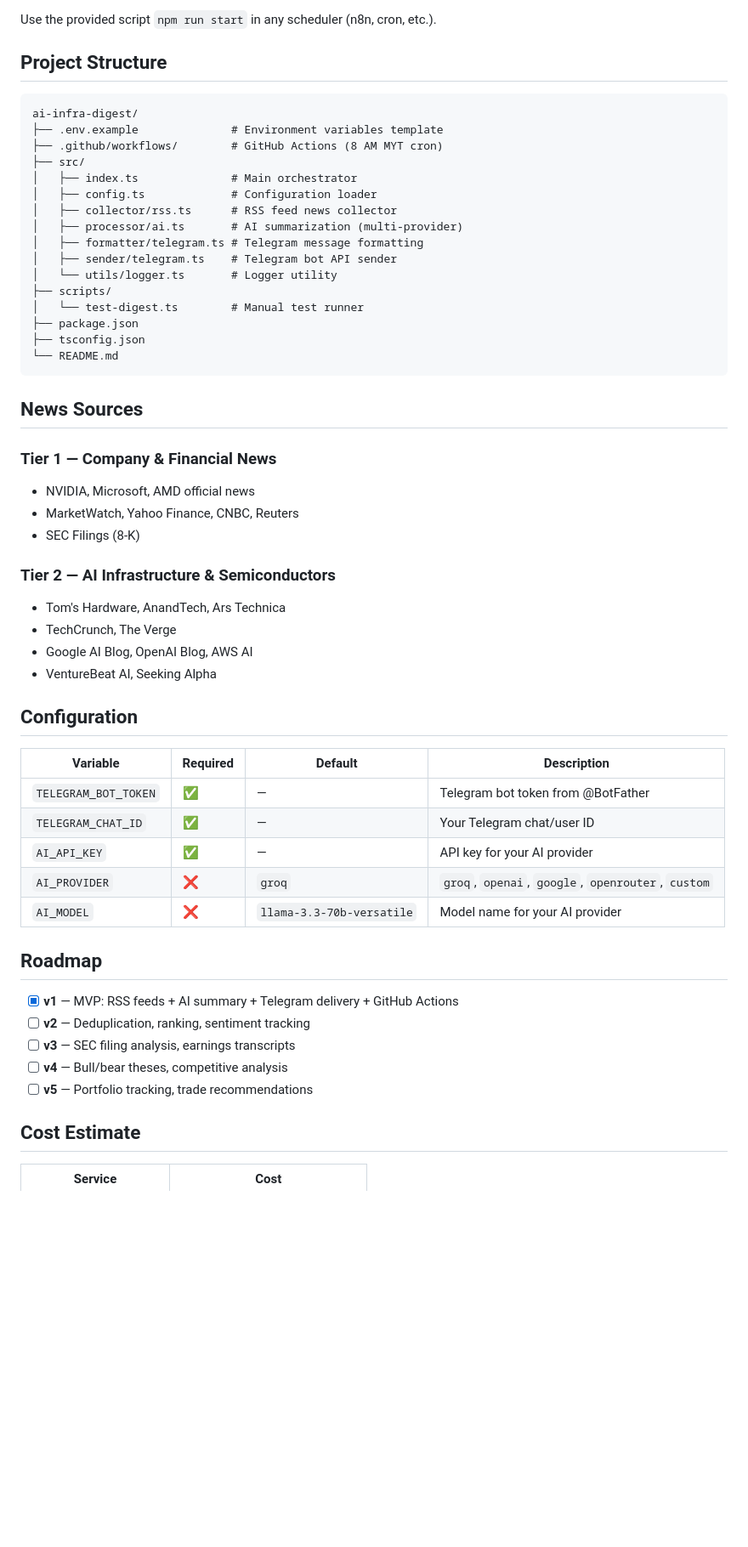
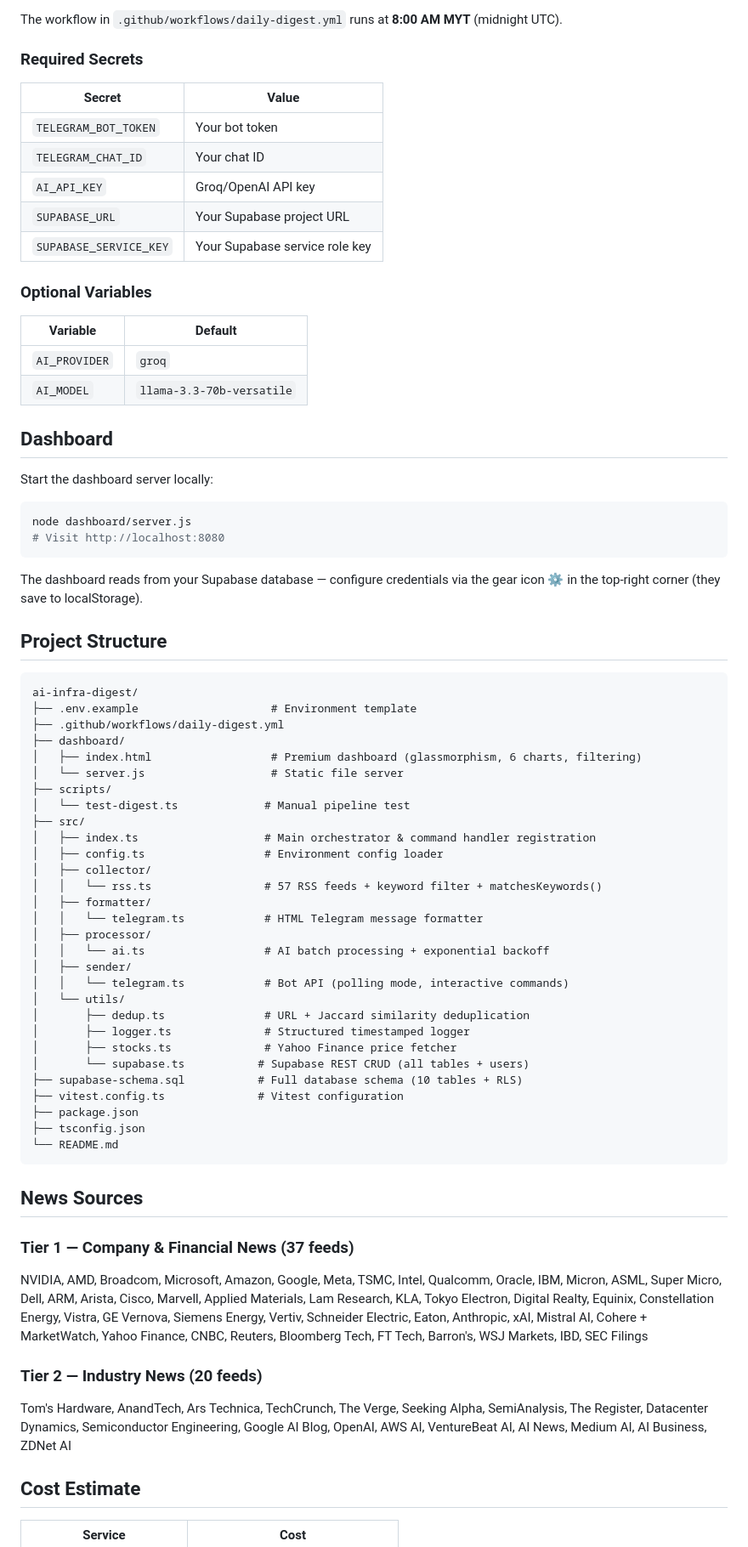
Before and after one commit to ixtaqq/ai-infra-digest, a Markdown page: README.md, the part around one of its changes. Shown at 85% size. Rendered like a GitHub page; blank space fills up the shorter version.

Commit message:
Update README with full feature docs: dashboard, interactive commands, Jaccard dedup, health alerts, user management, tests, pricing

````diff
--- a/README.md
+++ b/README.md
@@ -92,22 +152,63 @@ The workflow in `.github/workflows/daily-digest.yml` runs automatically at 8 AM
 
-Use the provided script `npm run start` in any scheduler (n8n, cron, etc.).
+The workflow in `.github/workflows/daily-digest.yml` runs at **8:00 AM MYT** (midnight UTC).
+
+### Required Secrets
+
+| Secret | Value |
+|---|---|
+| `TELEGRAM_BOT_TOKEN` | Your bot token |
+| `TELEGRAM_CHAT_ID` | Your chat ID |
+| `AI_API_KEY` | Groq/OpenAI API key |
+| `SUPABASE_URL` | Your Supabase project URL |
+| `SUPABASE_SERVICE_KEY` | Your Supabase service role key |
+
+### Optional Variables
+
+| Variable | Default |
+|---|---|
+| `AI_PROVIDER` | `groq` |
+| `AI_MODEL` | `llama-3.3-70b-versatile` |
+
+## Dashboard
+
+Start the dashboard server locally:
+
+```bash
+node dashboard/server.js
+# Visit http://localhost:8080
+```
+
+The dashboard reads from your Supabase database — configure credentials via the gear icon ⚙️ in the top-right corner (they save to localStorage).
 
 ## Project Structure
 
 ```
 ai-infra-digest/
-├── .env.example              # Environment variables template
-├── .github/workflows/        # GitHub Actions (8 AM MYT cron)
+├── .env.example                    # Environment template
+├── .github/workflows/daily-digest.yml
+├── dashboard/
+│   ├── index.html                  # Premium dashboard (glassmorphism, 6 charts, filtering)
+│   └── server.js                   # Static file server
+├── scripts/
+│   └── test-digest.ts             # Manual pipeline test
 ├── src/
-│   ├── index.ts              # Main orchestrator
-│   ├── config.ts             # Configuration loader
-│   ├── collector/rss.ts      # RSS feed news collector
-│   ├── processor/ai.ts       # AI summarization (multi-provider)
-│   ├── formatter/telegram.ts # Telegram message formatting
-│   ├── sender/telegram.ts    # Telegram bot API sender
-│   └── utils/logger.ts       # Logger utility
-├── scripts/
-│   └── test-digest.ts        # Manual test runner
+│   ├── index.ts                   # Main orchestrator & command handler registration
+│   ├── config.ts                  # Environment config loader
+│   ├── collector/
+│   │   └── rss.ts                 # 57 RSS feeds + keyword filter + matchesKeywords()
+│   ├── formatter/
+│   │   └── telegram.ts            # HTML Telegram message formatter
+│   ├── processor/
+│   │   └── ai.ts                  # AI batch processing + exponential backoff
+│   ├── sender/
+│   │   └── telegram.ts            # Bot API (polling mode, interactive commands)
+│   └── utils/
+│       ├── dedup.ts               # URL + Jaccard similarity deduplication
+│       ├── logger.ts              # Structured timestamped logger
+│       ├── stocks.ts              # Yahoo Finance price fetcher
+│       └── supabase.ts           # Supabase REST CRUD (all tables + users)
+├── supabase-schema.sql           # Full database schema (10 tables + RLS)
+├── vitest.config.ts              # Vitest configuration
 ├── package.json
 ├── tsconfig.json
 └── README.md
@@ -115,34 +216,11 @@ ai-infra-digest/
 
 ## News Sources
 
-### Tier 1 — Company & Financial News
-- NVIDIA, Microsoft, AMD official news
-- MarketWatch, Yahoo Finance, CNBC, Reuters
-- SEC Filings (8-K)
+### Tier 1 — Company & Financial News (37 feeds)
+NVIDIA, AMD, Broadcom, Microsoft, Amazon, Google, Meta, TSMC, Intel, Qualcomm, Oracle, IBM, Micron, ASML, Super Micro, Dell, ARM, Arista, Cisco, Marvell, Applied Materials, Lam Research, KLA, Tokyo Electron, Digital Realty, Equinix, Constellation Energy, Vistra, GE Vernova, Siemens Energy, Vertiv, Schneider Electric, Eaton, Anthropic, xAI, Mistral AI, Cohere + MarketWatch, Yahoo Finance, CNBC, Reuters, Bloomberg Tech, FT Tech, Barron's, WSJ Markets, IBD, SEC Filings
 
-### Tier 2 — AI Infrastructure & Semiconductors
-- Tom's Hardware, AnandTech, Ars Technica
-- TechCrunch, The Verge
-- Google AI Blog, OpenAI Blog, AWS AI
-- VentureBeat AI, Seeking Alpha
-
-## Configuration
-
-| Variable | Required | Default | Description |
-|---|---|---|---|
-| `TELEGRAM_BOT_TOKEN` | ✅ | — | Telegram bot token from @BotFather |
-| `TELEGRAM_CHAT_ID` | ✅ | — | Your Telegram chat/user ID |
-| `AI_API_KEY` | ✅ | — | API key for your AI provider |
-| `AI_PROVIDER` | ❌ | `groq` | `groq`, `openai`, `google`, `openrouter`, `custom` |
-| `AI_MODEL` | ❌ | `llama-3.3-70b-versatile` | Model name for your AI provider |
-
-## Roadmap
-
-- [x] **v1** — MVP: RSS feeds + AI summary + Telegram delivery + GitHub Actions
-- [ ] **v2** — Deduplication, ranking, sentiment tracking
-- [ ] **v3** — SEC filing analysis, earnings transcripts
-- [ ] **v4** — Bull/bear theses, competitive analysis
-- [ ] **v5** — Portfolio tracking, trade recommendations
+### Tier 2 — Industry News (20 feeds)
+Tom's Hardware, AnandTech, Ars Technica, TechCrunch, The Verge, Seeking Alpha, SemiAnalysis, The Register, Datacenter Dynamics, Semiconductor Engineering, Google AI Blog, OpenAI, AWS AI, VentureBeat AI, AI News, Medium AI, AI Business, ZDNet AI
 
 ## Cost Estimate
 
````
Also changed, not shown: other parts of README.md (+118 -45 lines).
